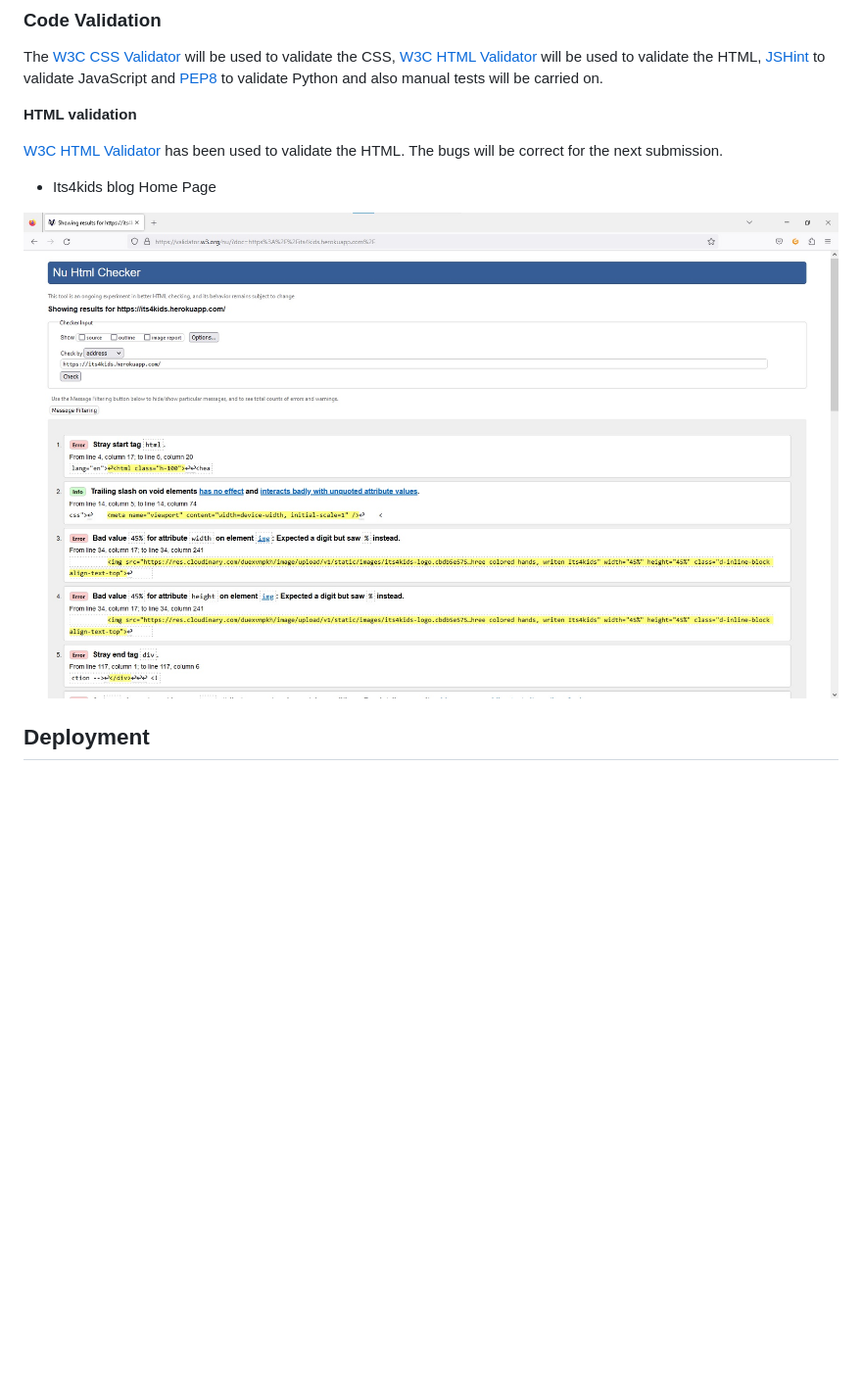
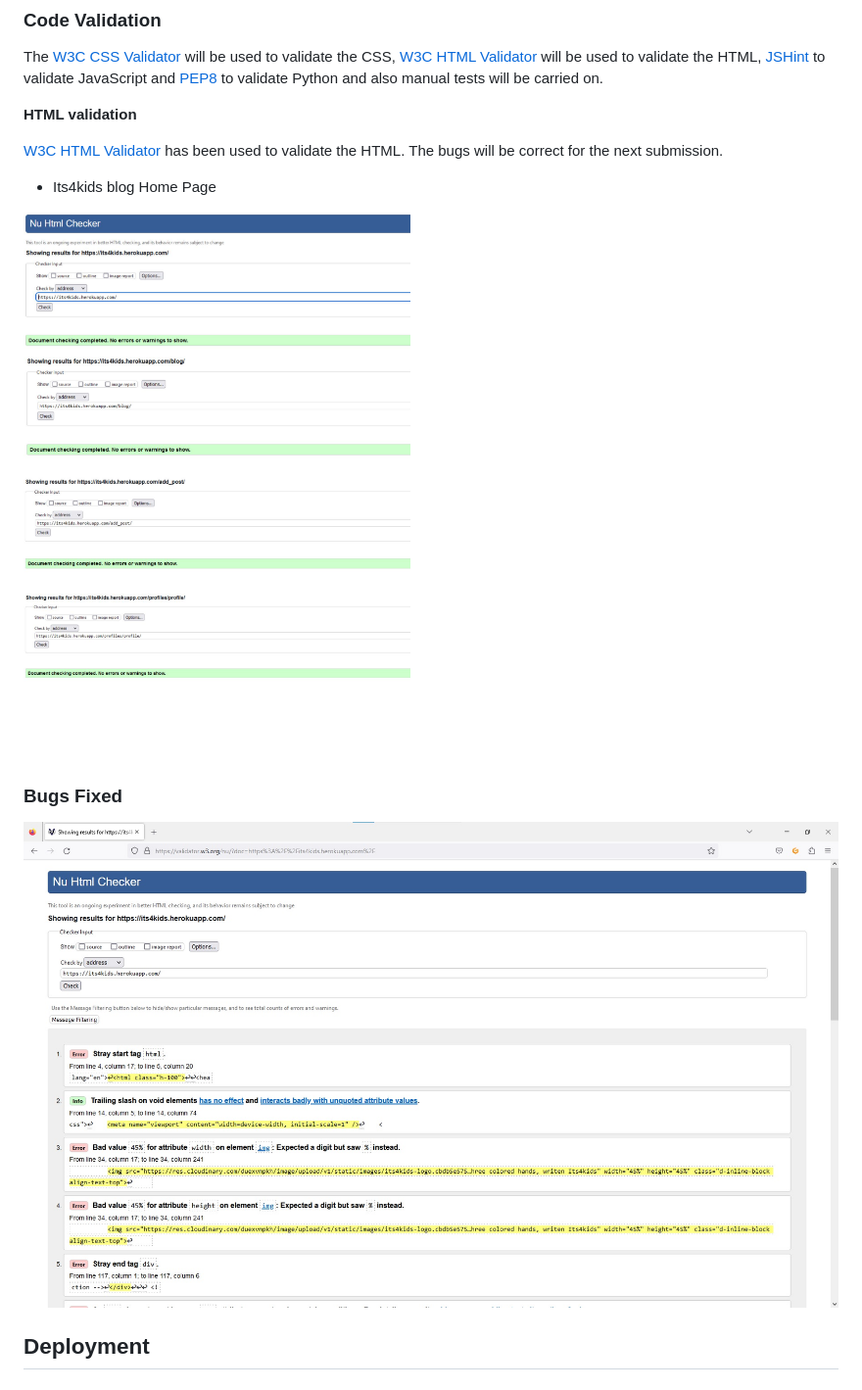
Before and after one commit to fmstacco/its4kids, a Markdown page: README.md, the part around the change. Shown: that part at 98% size. GitHub-like rendering; pictures changed too: static/images/readme/w3-html-validator.jpg (added); folded sections open; blank space fills up the shorter version.

Commit message:
Add html validation image to README

```diff
--- a/README.md
+++ b/README.md
@@ -159,7 +159,13 @@ The [W3C CSS Validator](https://jigsaw.w3.org/css-validator/) will be used to va
 
 * Its4kids blog Home Page
 
-![Home Page - HTML validation image ](./static/images/readme/html-bug-unfixed.png)
+
+![Home Page - HTML validation image ](./static/images/readme/w3-html-validator.jpg)
+
+
+### Bugs Fixed
+
+![Home Page - Bugs Fixed ](./static/images/readme/html-bugs-fixed.png)
 
 
 
```
Also changed, not shown: static/images/readme/html-bugs-fixed.png (renamed from static/images/readme/html-bug-unfixed.png).
